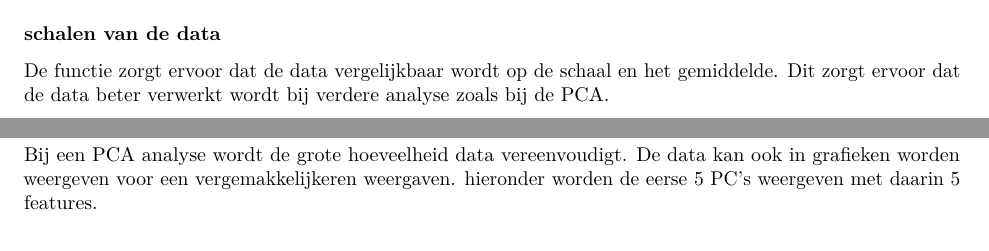
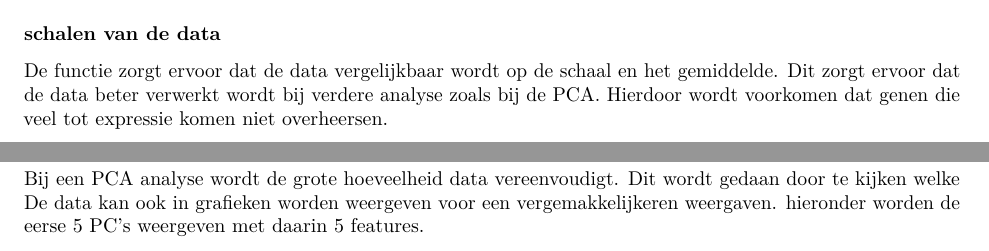
Before and after one commit to ProjecticumDlerpDs/lncRNA_sc_seq, an R Markdown document (seurat/seurat_tutorial.Rmd): two parts of page 2 of 3, joined at a grey line, cut so that both start at the same text. Rendered offline with R 4.5, knitr and Pandoc, then LaTeX, with nearby package versions; some code elsewhere in the file could not run offline.

Commit message:
uitleg tekst verbeterd/uitbereid.

````diff
--- a/seurat/seurat_tutorial.Rmd
+++ b/seurat/seurat_tutorial.Rmd
@@ -96,14 +96,14 @@ plot2
 ```
 
 ### schalen van de data
-De functie zorgt ervoor dat de data vergelijkbaar wordt op de schaal en het gemiddelde. Dit zorgt ervoor dat de data beter verwerkt wordt bij verdere analyse zoals bij de PCA.
+De functie zorgt ervoor dat de data vergelijkbaar wordt op de schaal en het gemiddelde. Dit zorgt ervoor dat de data beter verwerkt wordt bij verdere analyse zoals bij de PCA. Hierdoor wordt voorkomen dat genen die veel tot expressie komen niet overheersen.
 
 ```{r scaling van de data, echo=FALSE, message=FALSE}
 all.genes <- rownames(pbmc)
 pbmc <- ScaleData(pbmc, features = all.genes)
 ```
 
-Bij een PCA analyse wordt de grote hoeveelheid data vereenvoudigt. De data kan ook in grafieken worden weergeven voor een vergemakkelijkeren weergaven. hieronder worden de eerse 5 PC's weergeven met daarin 5 features.
+Bij een PCA analyse wordt de grote hoeveelheid data vereenvoudigt. Dit wordt gedaan door te kijken welke De data kan ook in grafieken worden weergeven voor een vergemakkelijkeren weergaven. hieronder worden de eerse 5 PC's weergeven met daarin 5 features.
 
 ```{r PCA, message=FALSE, echo=FALSE, warning=FALSE}
 # bij de eerste stap maakt Seurat een lijst voor de meest positieve en negatieve genen ten opzichte van de rest van de dataset.
````
